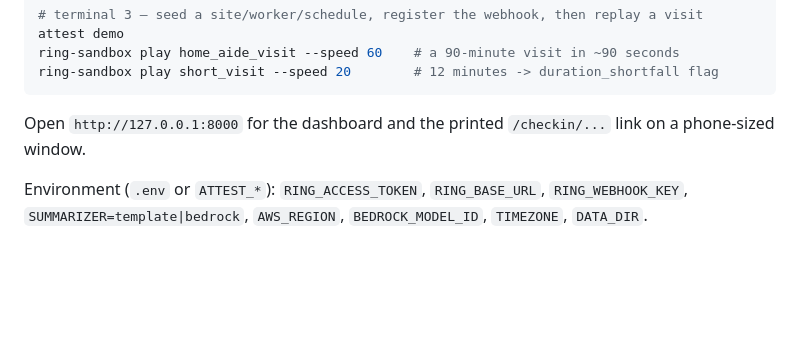
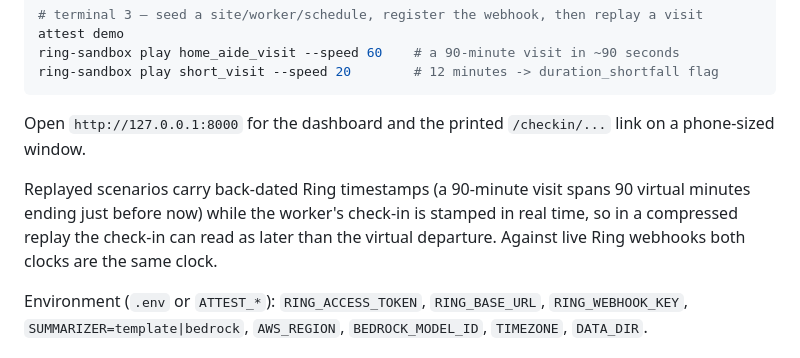
Before and after one commit to josepha-mayo/attest, a Markdown page: README.md, the part around the change. GitHub-like rendering; blank space fills up the shorter version.

Commit message:
Document replay clock semantics in the demo section

```diff
--- a/README.md
+++ b/README.md
@@ -65,6 +65,8 @@ ring-sandbox play short_visit --speed 20        # 12 minutes -> duration_shortfa
 
 Open `http://127.0.0.1:8000` for the dashboard and the printed `/checkin/...` link on a phone-sized window.
 
+Replayed scenarios carry back-dated Ring timestamps (a 90-minute visit spans 90 virtual minutes ending just before now) while the worker's check-in is stamped in real time, so in a compressed replay the check-in can read as later than the virtual departure. Against live Ring webhooks both clocks are the same clock.
+
 Environment (`.env` or `ATTEST_*`): `RING_ACCESS_TOKEN`, `RING_BASE_URL`, `RING_WEBHOOK_KEY`, `SUMMARIZER=template|bedrock`, `AWS_REGION`, `BEDROCK_MODEL_ID`, `TIMEZONE`, `DATA_DIR`.
 
 ## Tests
```
